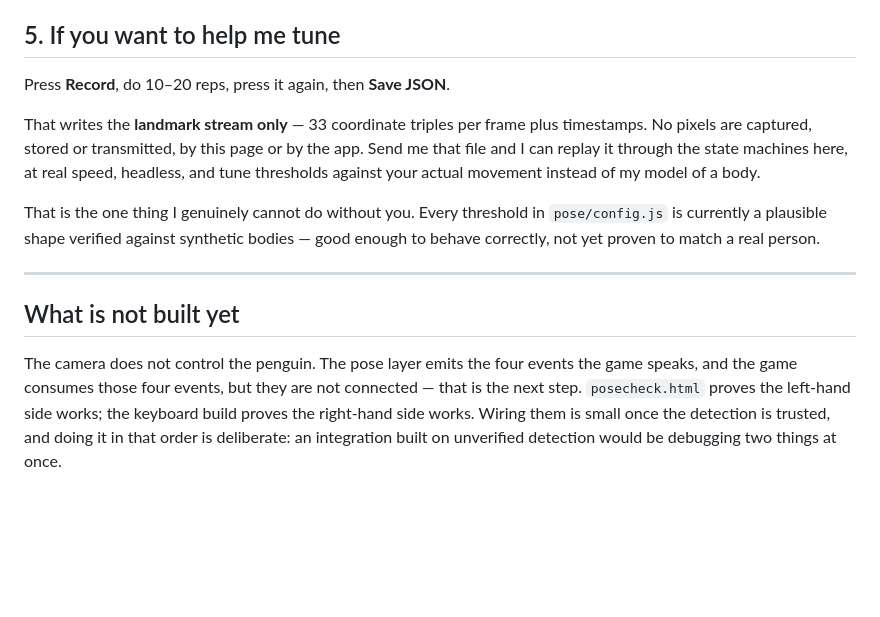
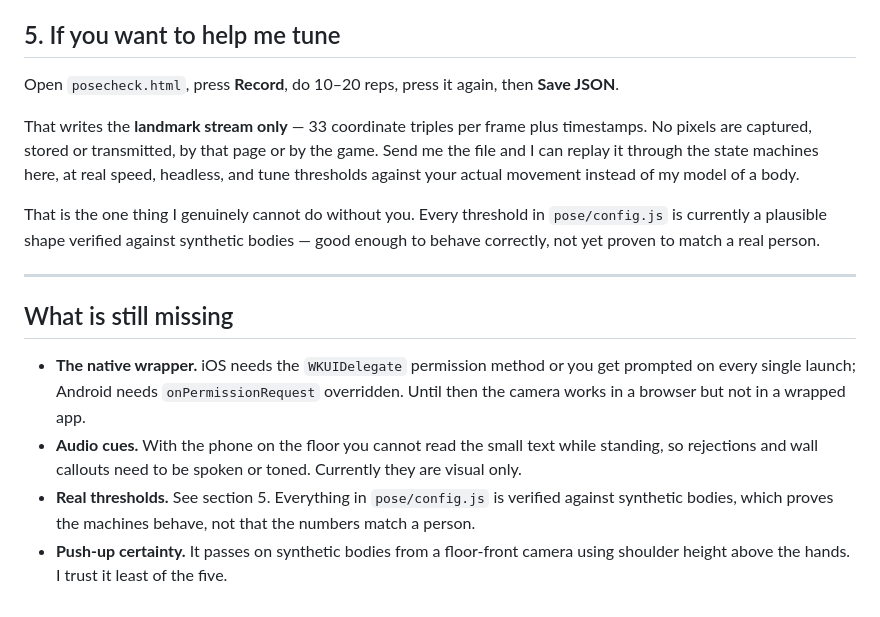
Before and after one commit to seanhcheong/moobit, a Markdown page: TESTING.md, the part around the change. Drawn GitHub-style; blank space fills up the shorter version.

Commit message:
Correct the stale not-built-yet notes in TESTING.md
The camera drives the penguin now, so the section claiming otherwise was
wrong. Replaced with what is genuinely still missing: the native wrapper
permission plumbing, audio cues for when the phone is on the floor, real
thresholds from a real body, and push-up certainty.

Co-Authored-By: Claude Opus 5 <noreply@anthropic.com>
Claude-Session: https://claude.ai/code/session_01GQ2GH38qoXADNxRU1DpJCG

```diff
--- a/TESTING.md
+++ b/TESTING.md
@@ -94,10 +94,10 @@ Things I expect to bite on the phone, so worth watching for:
 
 ## 5. If you want to help me tune
 
-Press **Record**, do 10–20 reps, press it again, then **Save JSON**.
+Open `posecheck.html`, press **Record**, do 10–20 reps, press it again, then **Save JSON**.
 
 That writes the **landmark stream only** — 33 coordinate triples per frame plus timestamps. No
-pixels are captured, stored or transmitted, by this page or by the app. Send me that file and I
+pixels are captured, stored or transmitted, by that page or by the game. Send me the file and I
 can replay it through the state machines here, at real speed, headless, and tune thresholds
 against your actual movement instead of my model of a body.
 
@@ -107,10 +107,14 @@ not yet proven to match a real person.
 
 ---
 
-## What is not built yet
+## What is still missing
 
-The camera does not control the penguin. The pose layer emits the four events the game speaks,
-and the game consumes those four events, but they are not connected — that is the next step.
-`posecheck.html` proves the left-hand side works; the keyboard build proves the right-hand side
-works. Wiring them is small once the detection is trusted, and doing it in that order is
-deliberate: an integration built on unverified detection would be debugging two things at once.
+- **The native wrapper.** iOS needs the `WKUIDelegate` permission method or you get prompted on
+  every single launch; Android needs `onPermissionRequest` overridden. Until then the camera
+  works in a browser but not in a wrapped app.
+- **Audio cues.** With the phone on the floor you cannot read the small text while standing, so
+  rejections and wall callouts need to be spoken or toned. Currently they are visual only.
+- **Real thresholds.** See section 5. Everything in `pose/config.js` is verified against
+  synthetic bodies, which proves the machines behave, not that the numbers match a person.
+- **Push-up certainty.** It passes on synthetic bodies from a floor-front camera using shoulder
+  height above the hands. I trust it least of the five.
```
